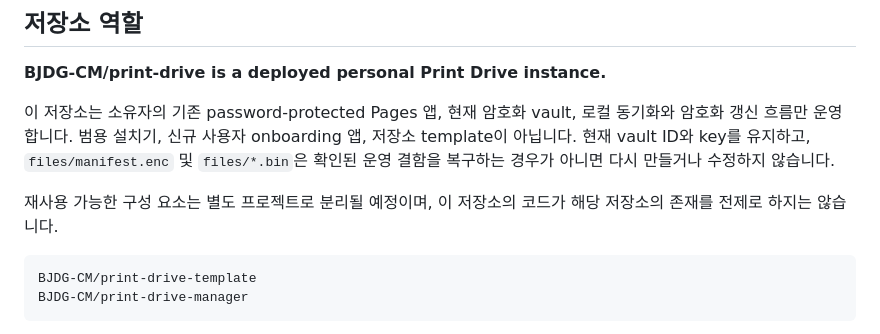
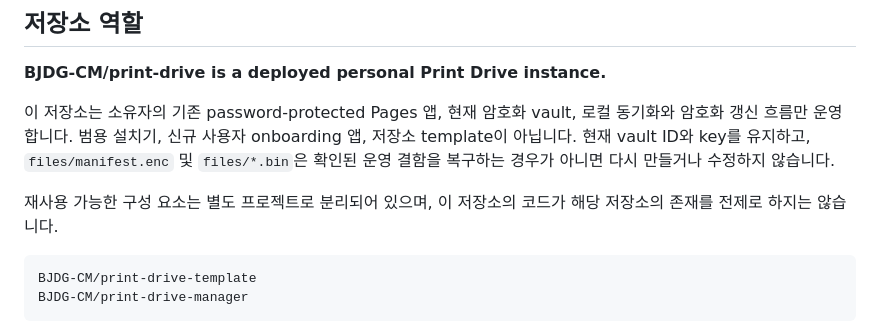
Before and after one commit to BJDG-CM/print-drive, a Markdown page: README.md, the part around the change. GitHub-like rendering.

Commit message:
Fix formatting of reusable components description

````diff
--- a/README.md
+++ b/README.md
@@ -10,7 +10,7 @@ Print Drive는 개인 기기에서 준비한 파일을 학교·도서관 같은
 
 이 저장소는 소유자의 기존 password-protected Pages 앱, 현재 암호화 vault, 로컬 동기화와 암호화 갱신 흐름만 운영합니다. 범용 설치기, 신규 사용자 onboarding 앱, 저장소 template이 아닙니다. 현재 vault ID와 key를 유지하고, `files/manifest.enc` 및 `files/*.bin`은 확인된 운영 결함을 복구하는 경우가 아니면 다시 만들거나 수정하지 않습니다.
 
-재사용 가능한 구성 요소는 별도 프로젝트로 분리될 예정이며, 이 저장소의 코드가 해당 저장소의 존재를 전제로 하지는 않습니다.
+재사용 가능한 구성 요소는 별도 프로젝트로 분리되어 있으며, 이 저장소의 코드가 해당 저장소의 존재를 전제로 하지는 않습니다.
 
 ```text
 BJDG-CM/print-drive-template
````
